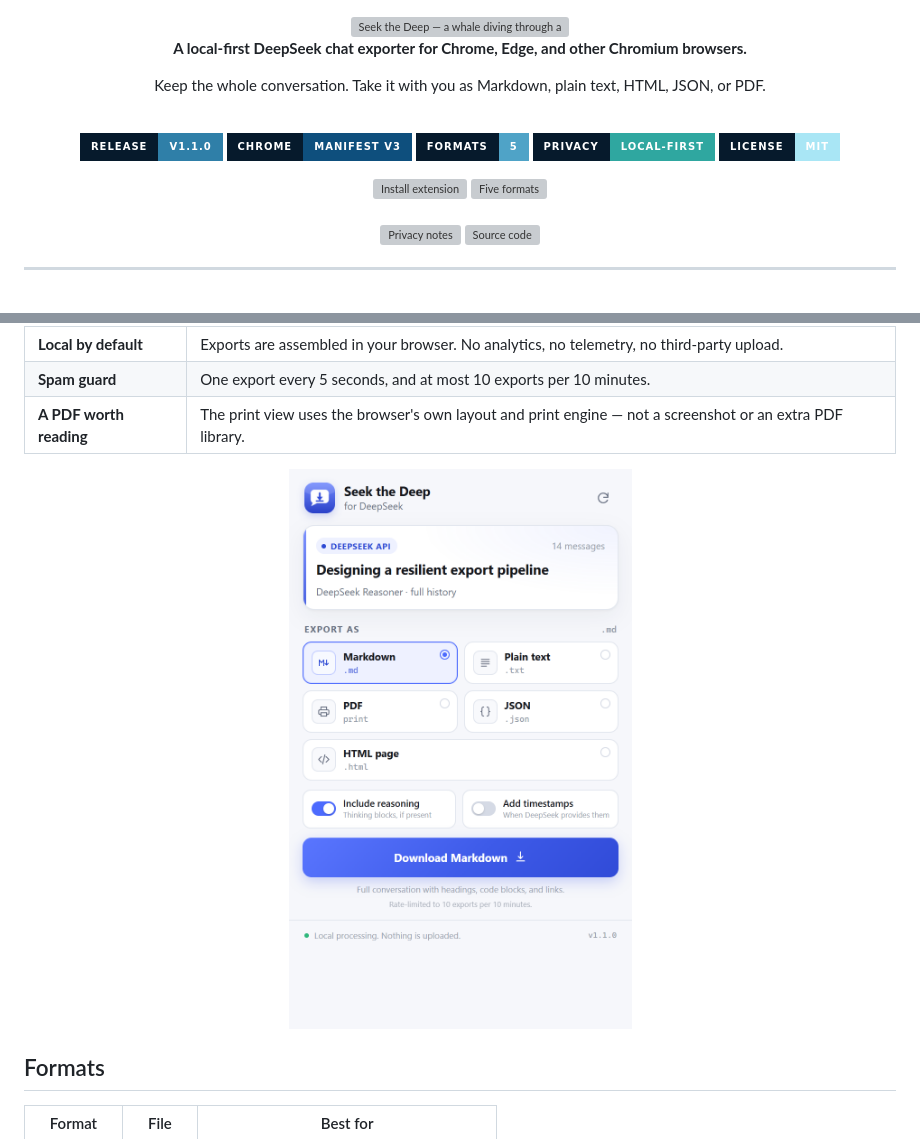
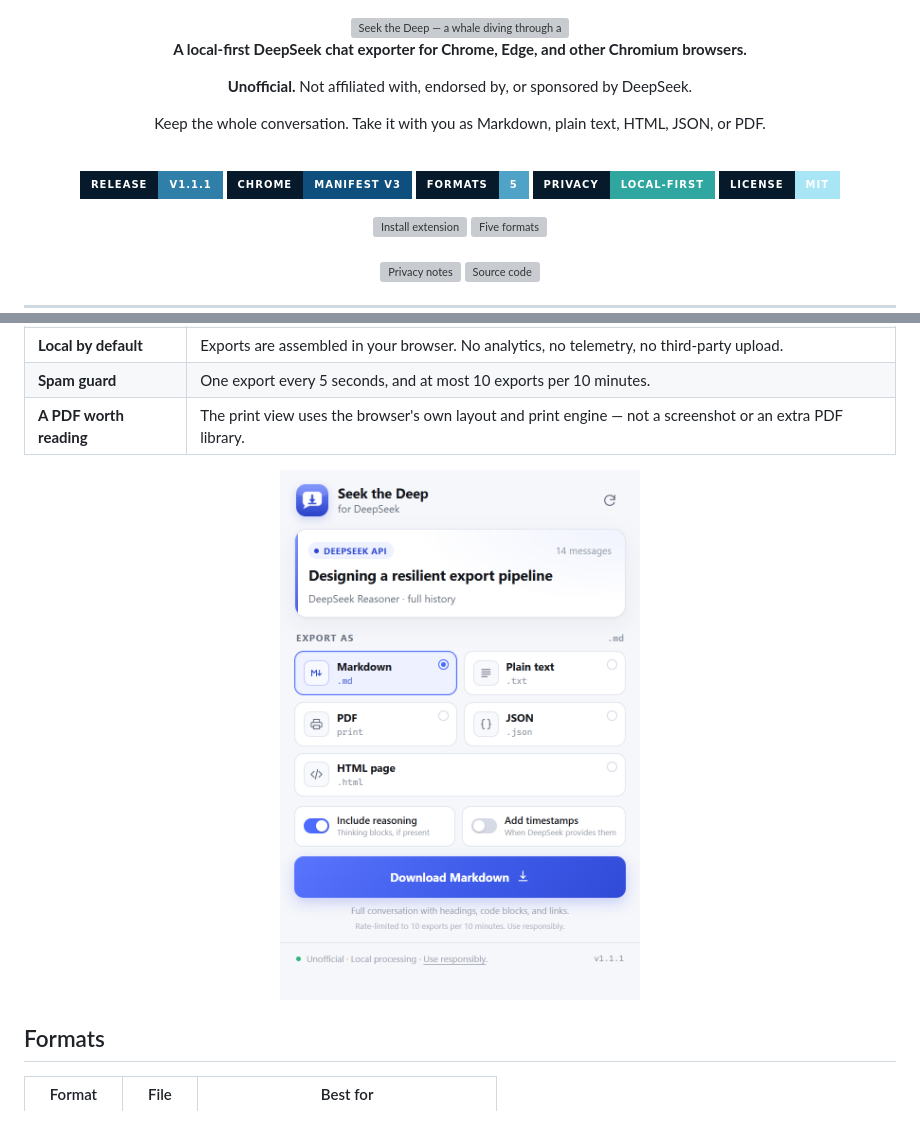
Before and after one commit to LeTrollologist/seek-the-deep, a Markdown page: README.md, 2 parts joined by grey strips. GitHub-like rendering; pictures changed too: docs/popup-light.png; badges without logos; blank space fills up the shorter version; grey boxes are pictures that could not be loaded.

```diff
--- a/README.md
+++ b/README.md
@@ -3,6 +3,8 @@
 <img src="assets/banner.svg" alt="Seek the Deep — a whale diving through a deep blue ocean" width="100%" />
 
 **A local-first DeepSeek chat exporter for Chrome, Edge, and other Chromium browsers.**
+
+**Unofficial.** Not affiliated with, endorsed by, or sponsored by DeepSeek.
 
 Keep the whole conversation. Take it with you as Markdown, plain text, HTML, JSON, or PDF.
 
@@ -10,7 +12,7 @@ Keep the whole conversation. Take it with you as Markdown, plain text, HTML, JSO
 
 <p align="center">
   <a href="https://github.com/LeTrollologist/seek-the-deep/releases">
-    <img src="https://img.shields.io/badge/Release-v1.1.0-2F7FA8?style=for-the-badge&logo=github&logoColor=E9FAFE&labelColor=061A2C" alt="Release v1.1.0" />
+    <img src="https://img.shields.io/badge/Release-v1.1.1-2F7FA8?style=for-the-badge&logo=github&logoColor=E9FAFE&labelColor=061A2C" alt="Release v1.1.1" />
   </a>
   <a href="manifest.json">
     <img src="https://img.shields.io/badge/Chrome-Manifest_V3-0E4F7D?style=for-the-badge&logo=googlechrome&logoColor=E9FAFE&labelColor=061A2C" alt="Chrome Manifest V3" />
```
Also changed, not shown: other parts of README.md (+7 -1 lines), DISCLAIMER.md (added, +44 -0 lines), 5 other files.
